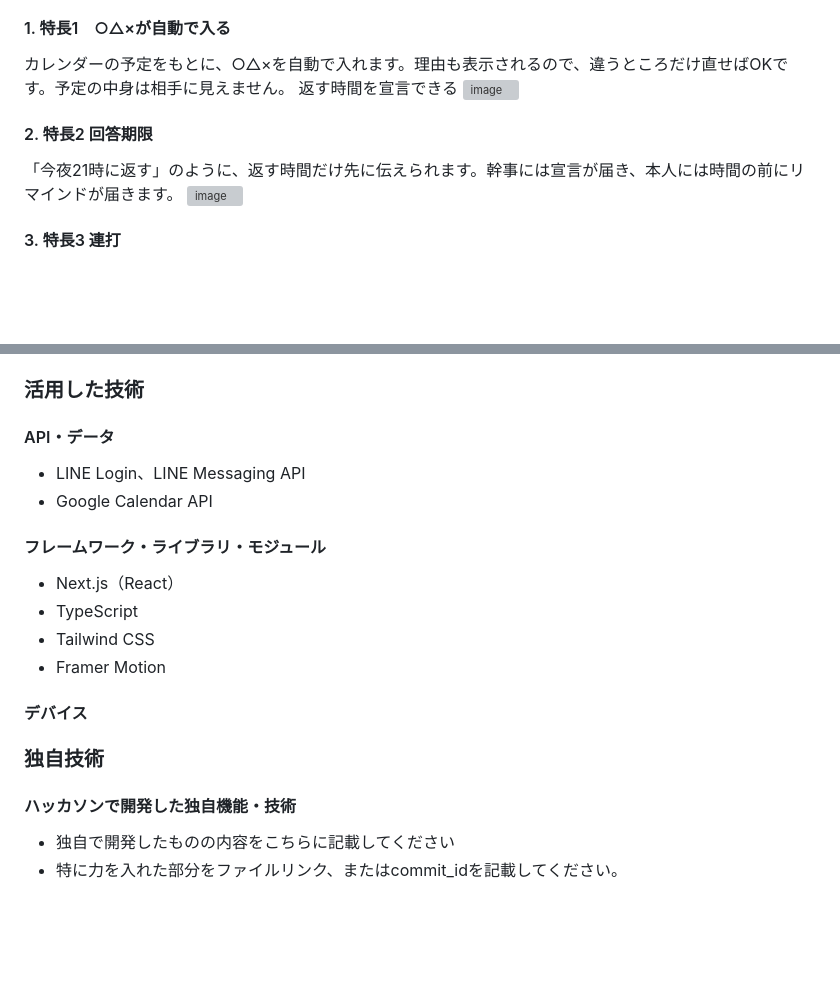
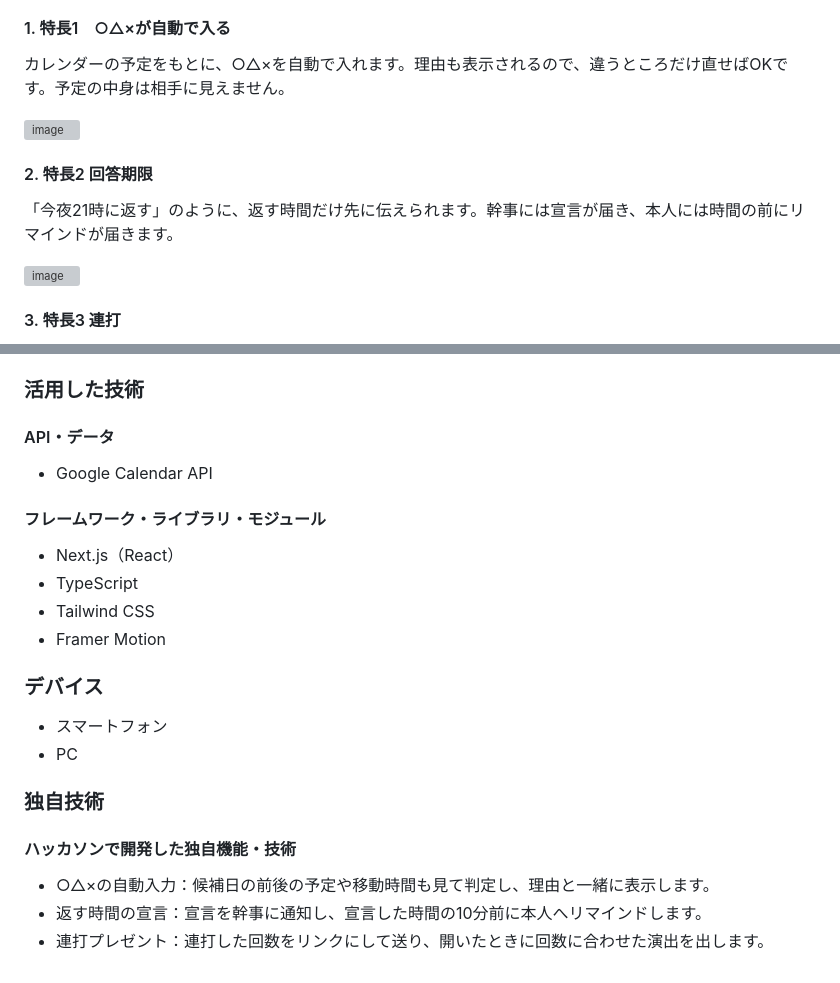
Before and after one commit to jphacks/tkb_2626, a Markdown page: README.md, 2 parts joined by grey strips. Rendered like a GitHub page; blank space fills up the shorter version; grey boxes are pictures that could not be loaded.

Commit message:
Revise features and technologies in README.md
Updated product features and development technologies in README.

```diff
--- a/README.md
+++ b/README.md
@@ -25,11 +25,12 @@
 ### 特長
 #### 1. 特長1　○△×が自動で入る
 カレンダーの予定をもとに、○△×を自動で入れます。理由も表示されるので、違うところだけ直せばOKです。予定の中身は相手に見えません。
-返す時間を宣言できる
+
 <img width="200" alt="image" src="https://github.com/user-attachments/assets/344a2cc4-05ac-4d34-9d63-fd00fcad884d" />
 
 #### 2. 特長2 回答期限
 「今夜21時に返す」のように、返す時間だけ先に伝えられます。幹事には宣言が届き、本人には時間の前にリマインドが届きます。
+
 <img width="200" alt="image" src="https://github.com/user-attachments/assets/168db0b6-3363-4d39-9a2b-12f1d301bd66" />
 
 #### 3. 特長3 連打
@@ -50,7 +48,6 @@
 ## 開発技術
 ### 活用した技術
 #### API・データ
-* LINE Login、LINE Messaging API
 * Google Calendar API
 
 #### フレームワーク・ライブラリ・モジュール
@@ -59,9 +56,14 @@
 * Tailwind CSS
 * Framer Motion
 
-#### デバイス
+### デバイス
+
+* スマートフォン
+* PC
 
 ### 独自技術
 #### ハッカソンで開発した独自機能・技術
-* 独自で開発したものの内容をこちらに記載してください
-* 特に力を入れた部分をファイルリンク、またはcommit_idを記載してください。
+
+* ○△×の自動入力：候補日の前後の予定や移動時間も見て判定し、理由と一緒に表示します。
+* 返す時間の宣言：宣言を幹事に通知し、宣言した時間の10分前に本人へリマインドします。
+* 連打プレゼント：連打した回数をリンクにして送り、開いたときに回数に合わせた演出を出します。
```
Also changed, not shown: other parts of README.md (+0 -3 lines).
